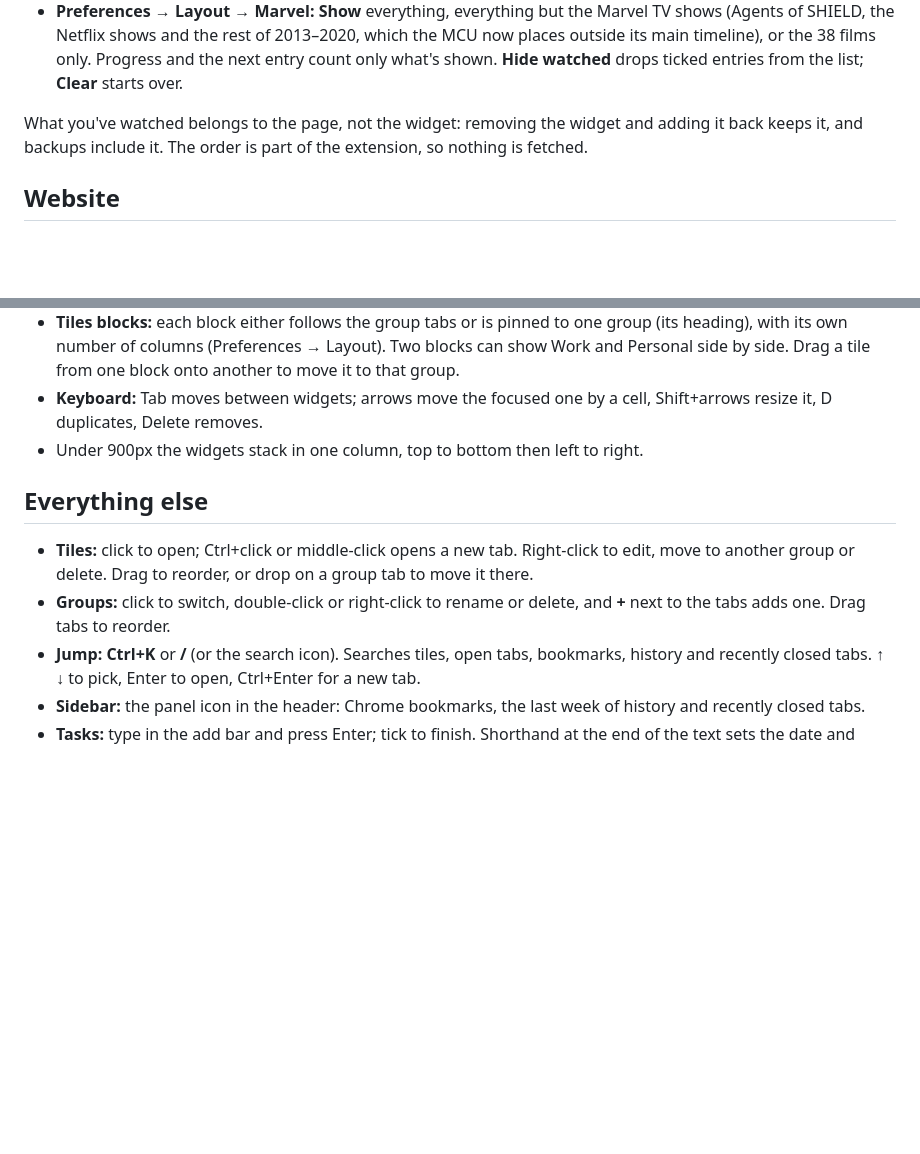
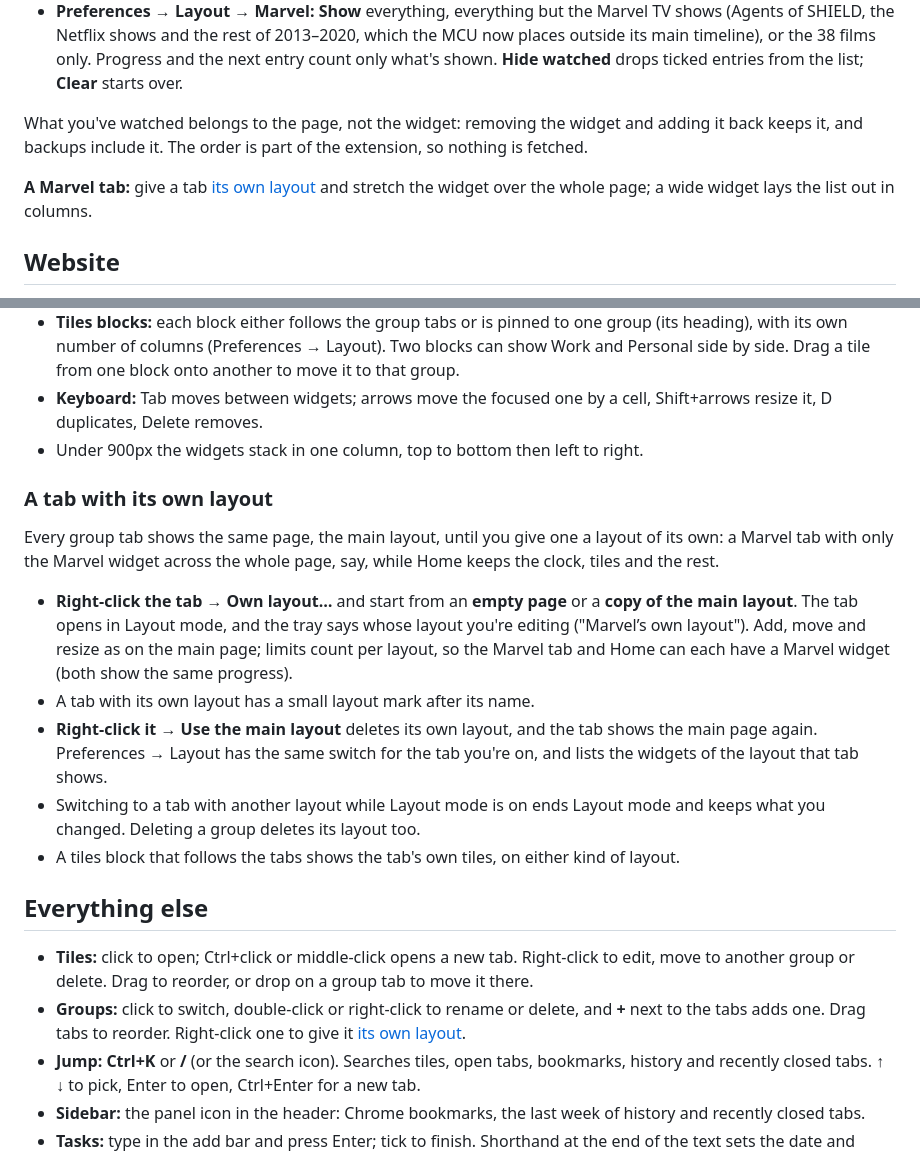
Before and after one commit to NVB20/new-tab, a Markdown page: README.md, 2 parts joined by grey strips. Rendered like a GitHub page; blank space fills up the shorter version.

Commit message:
docs: README: a tab with its own layout, and a Marvel tab
Co-Authored-By: Claude Opus 5.5 <noreply@anthropic.com>

```diff
--- a/README.md
+++ b/README.md
@@ -329,6 +329,9 @@ and The Winter Soldier).
 What you've watched belongs to the page, not the widget: removing the widget and adding it back
 keeps it, and backups include it. The order is part of the extension, so nothing is fetched.
 
+**A Marvel tab:** give a tab [its own layout](#a-tab-with-its-own-layout) and stretch the widget
+over the whole page; a wide widget lays the list out in columns.
+
 ## Website
 
 The Website widget shows a page from any site, live, the way it looks in a tab: your Pinterest
@@ -409,12 +412,31 @@ rearrange them.
   resize it, D duplicates, Delete removes.
 - Under 900px the widgets stack in one column, top to bottom then left to right.
 
+### A tab with its own layout
+
+Every group tab shows the same page, the main layout, until you give one a layout of its own: a
+Marvel tab with only the Marvel widget across the whole page, say, while Home keeps the clock,
+tiles and the rest.
+
+- **Right-click the tab → Own layout…** and start from an **empty page** or a **copy of the main
+  layout**. The tab opens in Layout mode, and the tray says whose layout you're editing
+  ("Marvel’s own layout"). Add, move and resize as on the main page; limits count per layout, so
+  the Marvel tab and Home can each have a Marvel widget (both show the same progress).
+- A tab with its own layout has a small layout mark after its name.
+- **Right-click it → Use the main layout** deletes its own layout, and the tab shows the main
+  page again. Preferences → Layout has the same switch for the tab you're on, and lists the
+  widgets of the layout that tab shows.
+- Switching to a tab with another layout while Layout mode is on ends Layout mode and keeps what
+  you changed. Deleting a group deletes its layout too.
+- A tiles block that follows the tabs shows the tab's own tiles, on either kind of layout.
+
 ## Everything else
 
 - **Tiles:** click to open; Ctrl+click or middle-click opens a new tab. Right-click to edit, move to
   another group or delete. Drag to reorder, or drop on a group tab to move it there.
 - **Groups:** click to switch, double-click or right-click to rename or delete, and **+** next to
-  the tabs adds one. Drag tabs to reorder.
+  the tabs adds one. Drag tabs to reorder. Right-click one to give it
+  [its own layout](#a-tab-with-its-own-layout).
 - **Jump:** **Ctrl+K** or **/** (or the search icon). Searches tiles, open tabs, bookmarks, history
   and recently closed tabs. ↑ ↓ to pick, Enter to open, Ctrl+Enter for a new tab.
 - **Sidebar:** the panel icon in the header: Chrome bookmarks, the last week of history and
```
